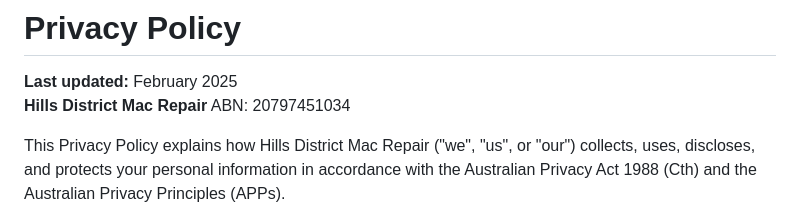
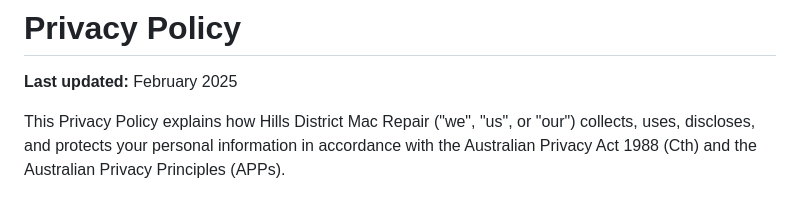
Before and after one commit to Dombarth/Dombarth-hills-mac-repair-site, a Markdown page: src/pages/privacy.md, the part around the change. Drawn GitHub-style.

```diff
--- a/src/pages/privacy.md
+++ b/src/pages/privacy.md
@@ -8,7 +8,7 @@ permalink: /privacy/
 # Privacy Policy
 
 **Last updated:** February 2025
-**Hills District Mac Repair** ABN: 20797451034
+
 
 This Privacy Policy explains how Hills District Mac Repair ("we", "us", or "our") collects, uses, discloses, and protects your personal information in accordance with the Australian Privacy Act 1988 (Cth) and the Australian Privacy Principles (APPs).
 
```
